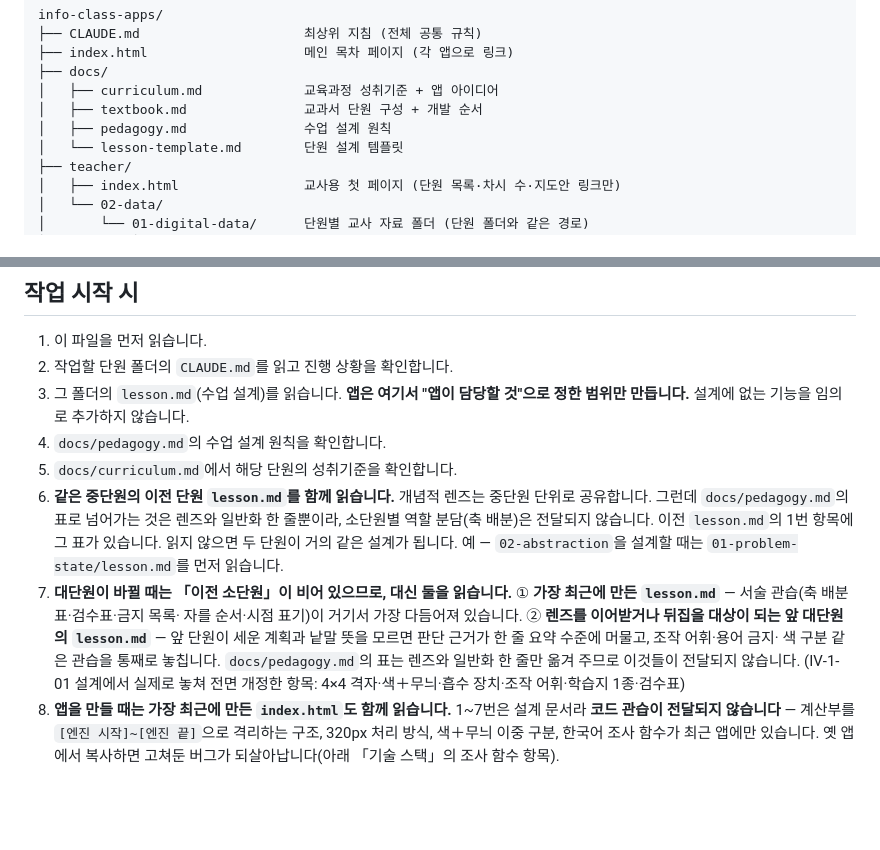
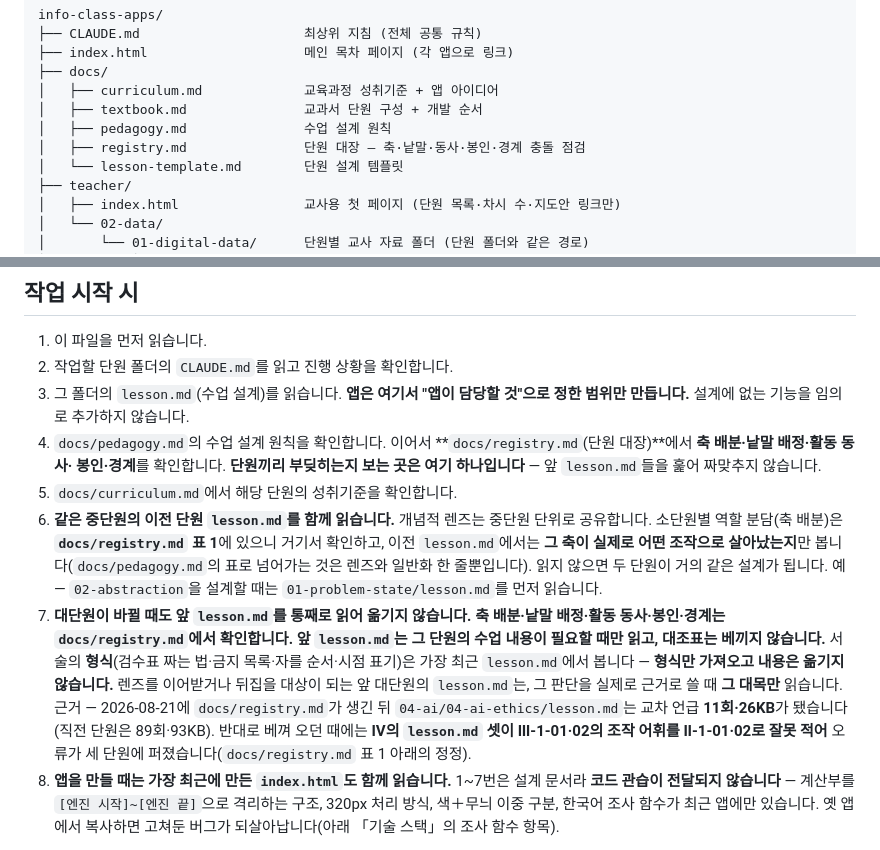
Before and after one commit to daldalsam/InfoCBI, a Markdown page: CLAUDE.md, 2 parts joined by grey strips. GitHub-like rendering; blank space fills up the shorter version.

Commit message:
「작업 시작 시」를 docs/registry.md 기준으로 — 앞 lesson.md를 베끼지 않는다
2026-08-21에 단원 대장이 생겼는데 최상위 지침은 여전히 「가장 최근 lesson.md를
읽어라」였다. 저장소 전체에서 registry를 찾으면 최상위 CLAUDE.md와 docs/에
0건이었다. 축 배분·낱말 배정·활동 동사·봉인·경계는 대장에서 확인하고, 앞
lesson.md는 수업 내용이 필요할 때만 그 대목만 읽도록 7번을 바꿨다. 같은 이유로
6번의 「축 배분표는 이전 lesson.md 1번에 있다」도 대장 표 1로 돌렸다.

번호는 그대로 뒀다 — 04-ai/02-data-learning/lesson.md가 「8번」을 참조한다.
대장은 4번(pedagogy 옆)과 폴더 구조 나무에 넣었다.

Co-Authored-By: Claude Opus 5 <noreply@anthropic.com>

```diff
--- a/CLAUDE.md
+++ b/CLAUDE.md
@@ -27,6 +27,7 @@ info-class-apps/
 │   ├── curriculum.md             교육과정 성취기준 + 앱 아이디어
 │   ├── textbook.md               교과서 단원 구성 + 개발 순서
 │   ├── pedagogy.md               수업 설계 원칙
+│   ├── registry.md               단원 대장 — 축·낱말·동사·봉인·경계 충돌 점검
 │   └── lesson-template.md        단원 설계 템플릿
 ├── teacher/
 │   ├── index.html                교사용 첫 페이지 (단원 목록·차시 수·지도안 링크만)
@@ -137,22 +138,29 @@ index.html     앱 본체 — 앱이 있는 단원만
 3. 그 폴더의 `lesson.md`(수업 설계)를 읽습니다. **앱은 여기서 "앱이 담당할 것"으로
    정한 범위만 만듭니다.** 설계에 없는 기능을 임의로 추가하지 않습니다.
 4. `docs/pedagogy.md`의 수업 설계 원칙을 확인합니다.
+   이어서 **`docs/registry.md`(단원 대장)**에서 **축 배분·낱말 배정·활동 동사·
+   봉인·경계**를 확인합니다. **단원끼리 부딪히는지 보는 곳은 여기 하나입니다** —
+   앞 `lesson.md`들을 훑어 짜맞추지 않습니다.
 5. `docs/curriculum.md`에서 해당 단원의 성취기준을 확인합니다.
 6. **같은 중단원의 이전 단원 `lesson.md`를 함께 읽습니다.**
-   개념적 렌즈는 중단원 단위로 공유합니다. 그런데 `docs/pedagogy.md`의 표로
-   넘어가는 것은 렌즈와 일반화 한 줄뿐이라, 소단원별 역할 분담(축 배분)은
-   전달되지 않습니다. 이전 `lesson.md`의 1번 항목에 그 표가 있습니다.
+   개념적 렌즈는 중단원 단위로 공유합니다. 소단원별 역할 분담(축 배분)은
+   **`docs/registry.md` 표 1**에 있으니 거기서 확인하고, 이전 `lesson.md`에서는
+   **그 축이 실제로 어떤 조작으로 살아났는지**만 봅니다(`docs/pedagogy.md`의 표로
+   넘어가는 것은 렌즈와 일반화 한 줄뿐입니다).
    읽지 않으면 두 단원이 거의 같은 설계가 됩니다.
    예 — `02-abstraction`을 설계할 때는 `01-problem-state/lesson.md`를 먼저 읽습니다.
-7. **대단원이 바뀔 때는 「이전 소단원」이 비어 있으므로, 대신 둘을 읽습니다.**
-   ① **가장 최근에 만든 `lesson.md`** — 서술 관습(축 배분표·검수표·금지 목록·
-   자를 순서·시점 표기)이 거기서 가장 다듬어져 있습니다. ② **렌즈를 이어받거나
-   뒤집을 대상이 되는 앞 대단원의 `lesson.md`** — 앞 단원이 세운 계획과 낱말
-   뜻을 모르면 판단 근거가 한 줄 요약 수준에 머물고, 조작 어휘·용어 금지·
-   색 구분 같은 관습을 통째로 놓칩니다.
-   `docs/pedagogy.md`의 표는 렌즈와 일반화 한 줄만 옮겨 주므로 이것들이
-   전달되지 않습니다. (Ⅳ-1-01 설계에서 실제로 놓쳐 전면 개정한 항목:
-   4×4 격자·색＋무늬·흡수 장치·조작 어휘·학습지 1종·검수표)
+7. **대단원이 바뀔 때도 앞 `lesson.md`를 통째로 읽어 옮기지 않습니다.**
+   **축 배분·낱말 배정·활동 동사·봉인·경계는 `docs/registry.md`에서 확인합니다.
+   앞 `lesson.md`는 그 단원의 수업 내용이 필요할 때만 읽고, 대조표는 베끼지
+   않습니다.**
+   서술의 **형식**(검수표 짜는 법·금지 목록·자를 순서·시점 표기)은 가장 최근
+   `lesson.md`에서 봅니다 — **형식만 가져오고 내용은 옮기지 않습니다.** 렌즈를
+   이어받거나 뒤집을 대상이 되는 앞 대단원의 `lesson.md`는, 그 판단을 실제로
+   근거로 쓸 때 **그 대목만** 읽습니다.
+   근거 — 2026-08-21에 `docs/registry.md`가 생긴 뒤 `04-ai/04-ai-ethics/lesson.md`는
+   교차 언급 **11회·26KB**가 됐습니다(직전 단원은 89회·93KB). 반대로 베껴 오던
+   때에는 **Ⅳ의 `lesson.md` 셋이 Ⅲ-1-01·02의 조작 어휘를 Ⅱ-1-01·02로 잘못 적어**
+   오류가 세 단원에 퍼졌습니다(`docs/registry.md` 표 1 아래의 정정).
 8. **앱을 만들 때는 가장 최근에 만든 `index.html`도 함께 읽습니다.**
    1~7번은 설계 문서라 **코드 관습이 전달되지 않습니다** — 계산부를
    `[엔진 시작]~[엔진 끝]`으로 격리하는 구조, 320px 처리 방식, 색＋무늬 이중 구분,
```
